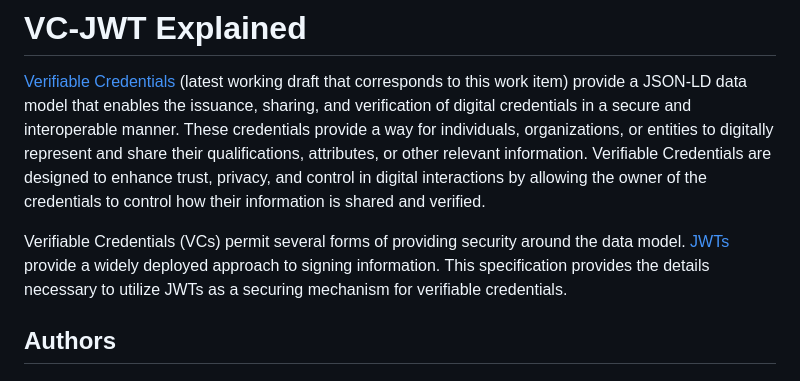
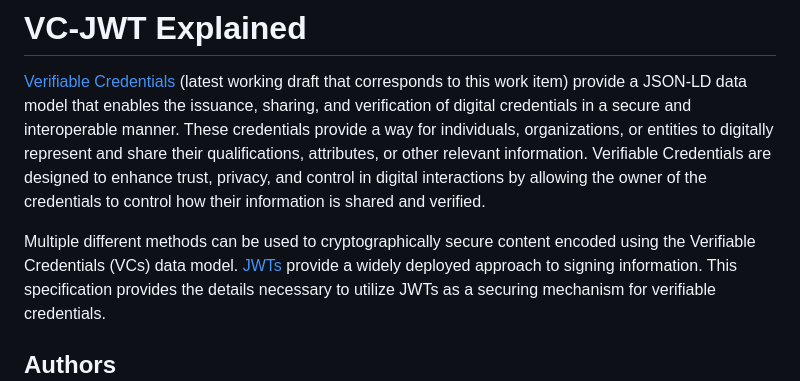
Before and after one commit to w3c/vc-jose-cose, a Markdown page: explainer.md, the part around the change. Drawn GitHub-style.

Commit message:
incorporate text suggestion from code review

```diff
--- a/explainer.md
+++ b/explainer.md
@@ -10,8 +10,9 @@ information. Verifiable Credentials are designed to enhance trust,
 privacy, and control in digital interactions by allowing the owner of
 the credentials to control how their information is shared and verified.
 
-Verifiable Credentials (VCs) permit several forms of providing security around
-the data model. [JWTs](https://www.rfc-editor.org/rfc/rfc7519) provide a
+Multiple different methods can be used to cryptographically secure
+content encoded using the Verifiable Credentials (VCs) data model.
+[JWTs](https://www.rfc-editor.org/rfc/rfc7519) provide a
 widely deployed approach to signing information. This specification
 provides the details necessary to utilize JWTs as a securing mechanism
 for verifiable credentials.
```
